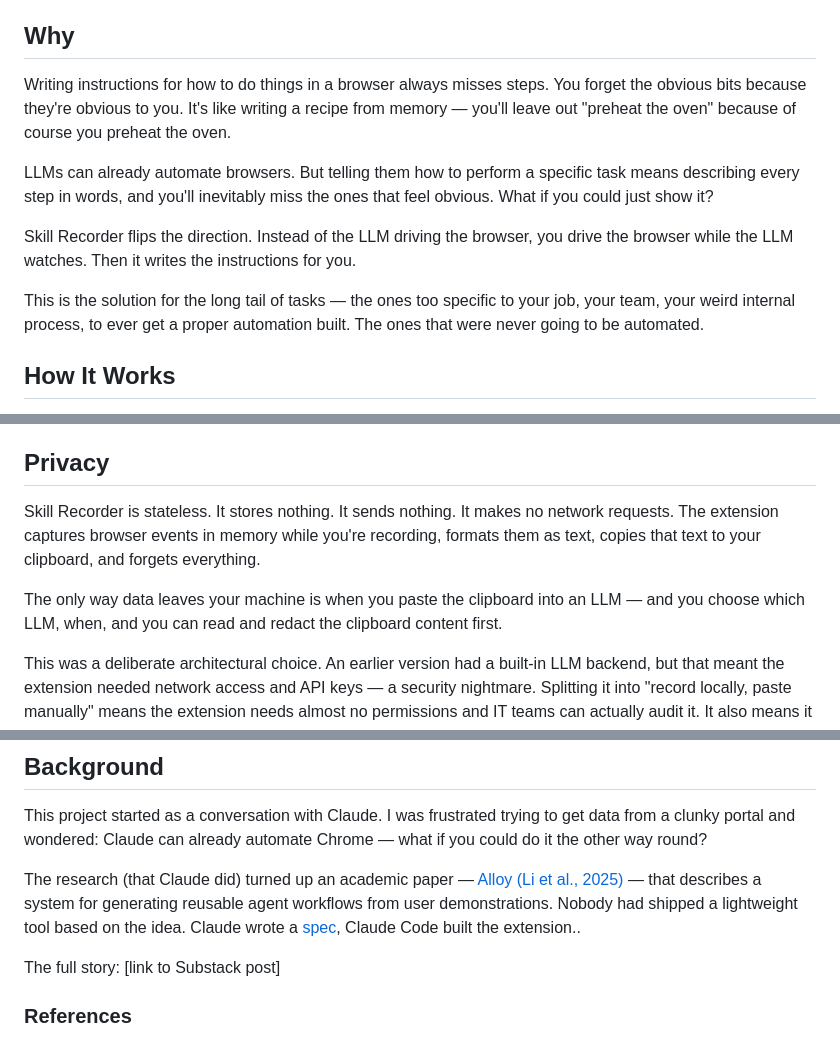
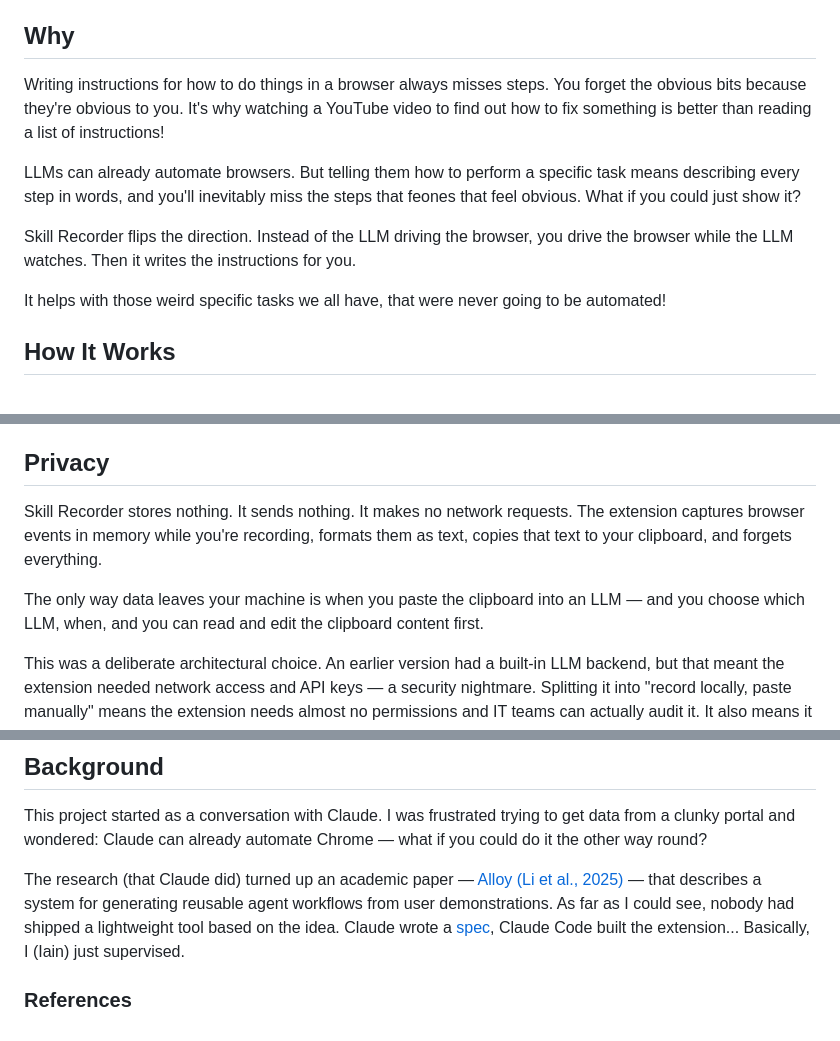
Before and after one commit to IainDM/ShowAndTell, a Markdown page: README.md, 3 parts joined by grey strips. Rendered like a GitHub page.

Commit message:
Revise README for clarity and updated installation info
Updated text for clarity and improved readability in the README.

```diff
--- a/README.md
+++ b/README.md
@@ -8,13 +8,13 @@ It's like a VBA macro recorder for AI — except instead of recording clicks, it
 
 ## Why
 
-Writing instructions for how to do things in a browser always misses steps. You forget the obvious bits because they're obvious to you. It's like writing a recipe from memory — you'll leave out "preheat the oven" because of course you preheat the oven.
+Writing instructions for how to do things in a browser always misses steps. You forget the obvious bits because they're obvious to you. It's why watching a YouTube video to find out how to fix something is better than reading a list of instructions!
 
-LLMs can already automate browsers. But telling them how to perform a specific task means describing every step in words, and you'll inevitably miss the ones that feel obvious. What if you could just show it?
+LLMs can already automate browsers. But telling them how to perform a specific task means describing every step in words, and you'll inevitably miss the steps that feones that feel obvious. What if you could just show it?
 
 Skill Recorder flips the direction. Instead of the LLM driving the browser, you drive the browser while the LLM watches. Then it writes the instructions for you.
 
-This is the solution for the long tail of tasks — the ones too specific to your job, your team, your weird internal process, to ever get a proper automation built. The ones that were never going to be automated.
+It helps with those weird specific tasks we all have, that were never going to be automated!
 
 ## How It Works
 
@@ -53,9 +53,9 @@ Now I can just say: "Can you get the day-ahead SEM prices for Monday for me plea
 
 ## Privacy
 
-Skill Recorder is stateless. It stores nothing. It sends nothing. It makes no network requests. The extension captures browser events in memory while you're recording, formats them as text, copies that text to your clipboard, and forgets everything.
+Skill Recorder stores nothing. It sends nothing. It makes no network requests. The extension captures browser events in memory while you're recording, formats them as text, copies that text to your clipboard, and forgets everything.
 
-The only way data leaves your machine is when you paste the clipboard into an LLM — and you choose which LLM, when, and you can read and redact the clipboard content first.
+The only way data leaves your machine is when you paste the clipboard into an LLM — and you choose which LLM, when, and you can read and edit the clipboard content first.
 
 This was a deliberate architectural choice. An earlier version had a built-in LLM backend, but that meant the extension needed network access and API keys — a security nightmare. Splitting it into "record locally, paste manually" means the extension needs almost no permissions and IT teams can actually audit it. It also means it doesn't care which LLM you are using.
 
@@ -119,9 +119,7 @@ The extension is deliberately simple — a few hundred lines of event listeners,
 
 This project started as a conversation with Claude. I was frustrated trying to get data from a clunky portal and wondered: Claude can already automate Chrome — what if you could do it the other way round?
 
-The research (that Claude did) turned up an academic paper — [Alloy (Li et al., 2025)](https://arxiv.org/abs/2510.10049) — that describes a system for generating reusable agent workflows from user demonstrations. Nobody had shipped a lightweight tool based on the idea. Claude wrote a [spec](SPEC.md), Claude Code built the extension..
-
-The full story: [link to Substack post]
+The research (that Claude did) turned up an academic paper — [Alloy (Li et al., 2025)](https://arxiv.org/abs/2510.10049) — that describes a system for generating reusable agent workflows from user demonstrations. As far as I could see, nobody had shipped a lightweight tool based on the idea. Claude wrote a [spec](SPEC.md), Claude Code built the extension... Basically, I (Iain) just supervised.
 
 ### References
 
```
Also changed, not shown: other parts of README.md (+1 -1 lines).
